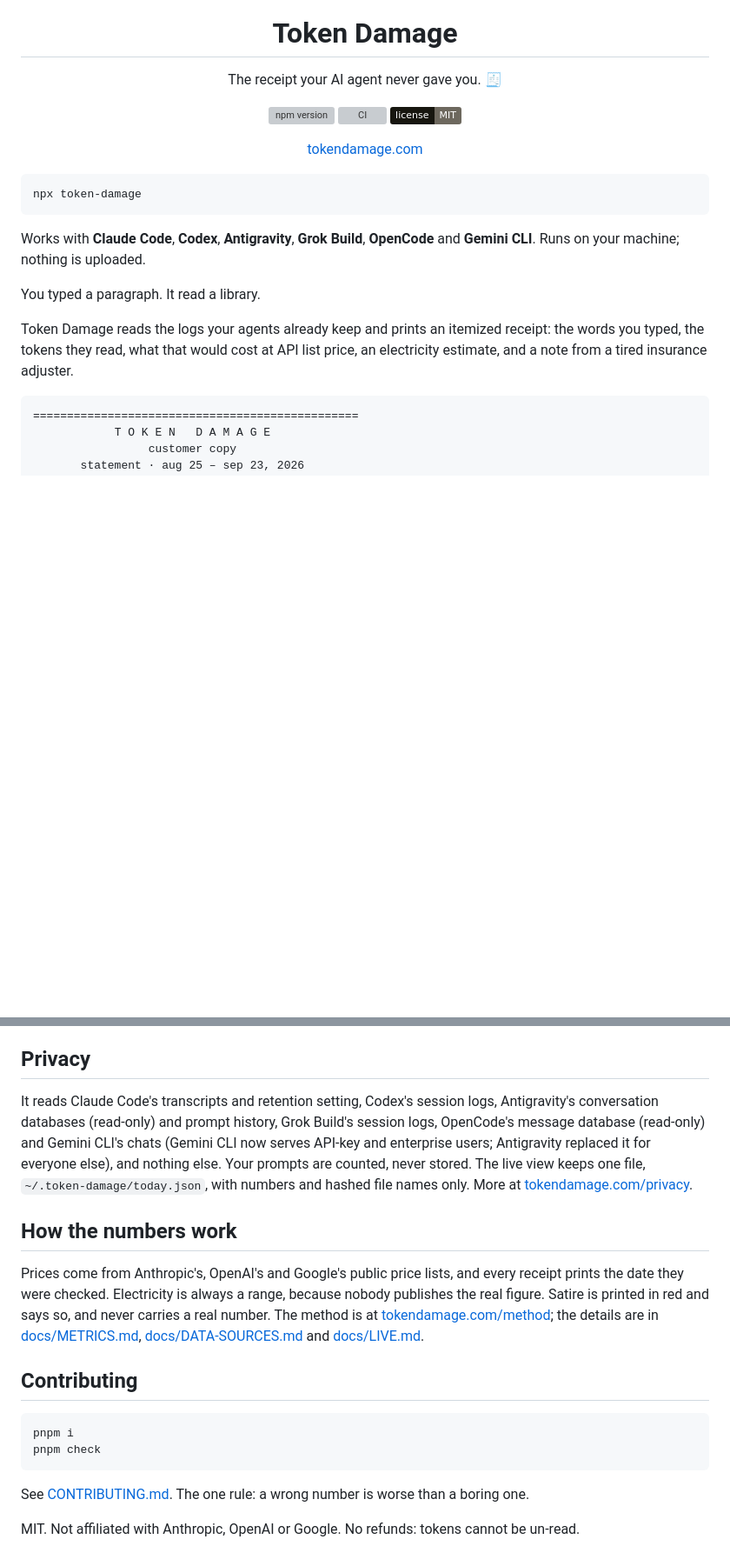
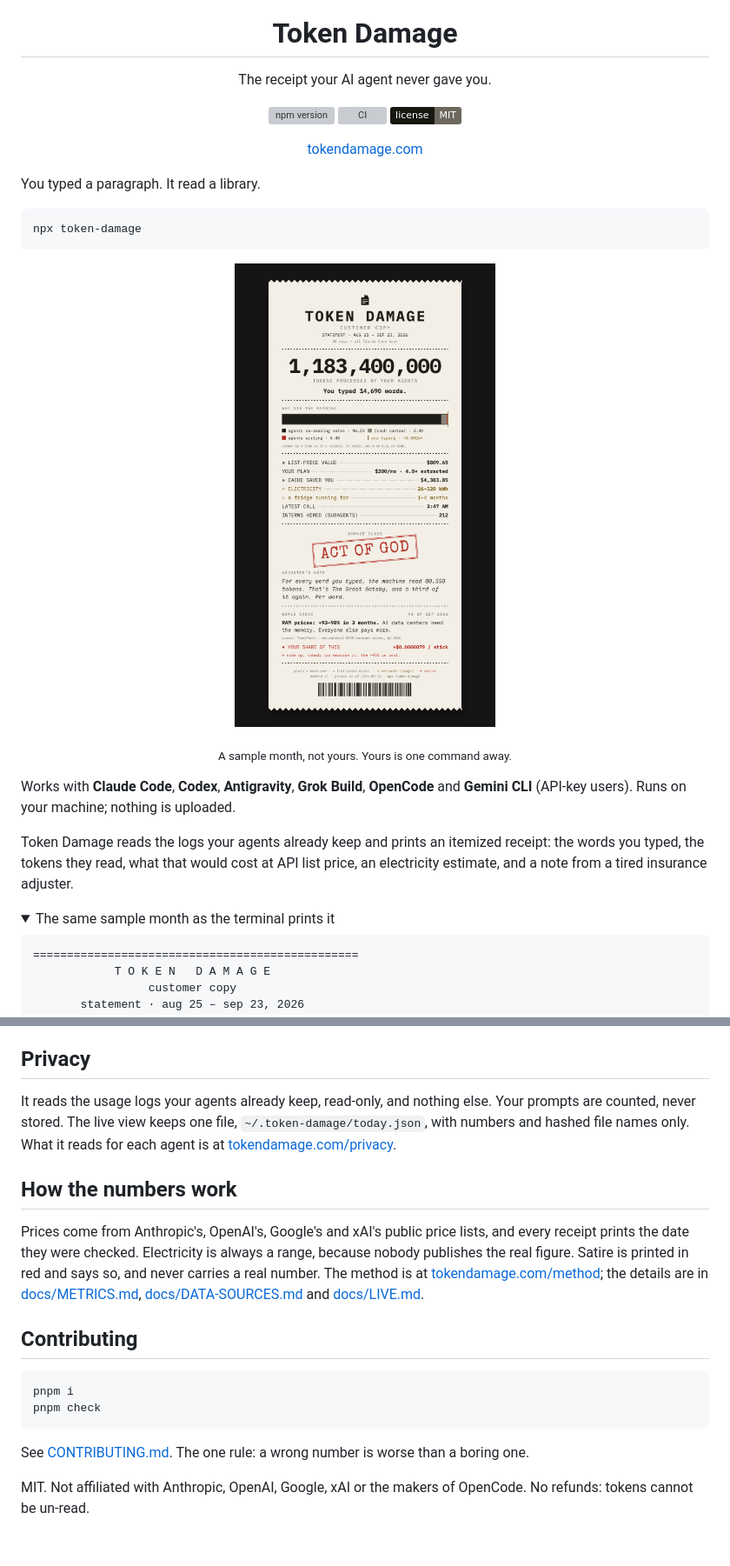
Before and after one commit to dancemonk/token-damage, a Markdown page: README.md, 2 parts joined by grey strips. Shown at 87% size. GitHub-like rendering; folded sections open; badges without logos; blank space fills up the shorter version; grey boxes are pictures that could not be loaded.

````diff
--- a/README.md
+++ b/README.md
@@ -2,7 +2,7 @@
 
 <h1 align="center">Token Damage</h1>
 
-<p align="center">The receipt your AI agent never gave you. 🧾</p>
+<p align="center">The receipt your AI agent never gave you.</p>
 
 <p align="center">
   <a href="https://www.npmjs.com/package/token-damage"><img src="https://img.shields.io/npm/v/token-damage?label=npm&labelColor=17160f&color=6d685e" alt="npm version"></a>
@@ -12,15 +12,22 @@
 
 <p align="center"><a href="https://tokendamage.com">tokendamage.com</a></p>
 
+You typed a paragraph. It read a library.
+
 ```
 npx token-damage
 ```
 
-Works with **Claude Code**, **Codex**, **Antigravity**, **Grok Build**, **OpenCode** and **Gemini CLI**. Runs on your machine; nothing is uploaded.
+<p align="center"><img src="docs/assets/share-card.png" width="300" alt="Share card for a sample month: 1,183,400,000 tokens, damage class ACT OF GOD"></p>
 
-You typed a paragraph. It read a library.
+<p align="center"><sub>A sample month, not yours. Yours is one command away.</sub></p>
+
+Works with **Claude Code**, **Codex**, **Antigravity**, **Grok Build**, **OpenCode** and **Gemini CLI** (API-key users). Runs on your machine; nothing is uploaded.
 
 Token Damage reads the logs your agents already keep and prints an itemized receipt: the words you typed, the tokens they read, what that would cost at API list price, an electricity estimate, and a note from a tired insurance adjuster.
+
+<details>
+<summary>The same sample month as the terminal prints it</summary>
 
 ```
 ================================================
@@ -137,11 +145,11 @@ After the receipt, `c` saves a 1080×1920 card and `s` makes a share link. Both
 
 ## Privacy
 
-It reads Claude Code's transcripts and retention setting, Codex's session logs, Antigravity's conversation databases (read-only) and prompt history, Grok Build's session logs, OpenCode's message database (read-only) and Gemini CLI's chats (Gemini CLI now serves API-key and enterprise users; Antigravity replaced it for everyone else), and nothing else. Your prompts are counted, never stored. The live view keeps one file, `~/.token-damage/today.json`, with numbers and hashed file names only. More at [tokendamage.com/privacy](https://tokendamage.com/privacy).
+It reads the usage logs your agents already keep, read-only, and nothing else. Your prompts are counted, never stored. The live view keeps one file, `~/.token-damage/today.json`, with numbers and hashed file names only. What it reads for each agent is at [tokendamage.com/privacy](https://tokendamage.com/privacy).
 
 ## How the numbers work
 
-Prices come from Anthropic's, OpenAI's and Google's public price lists, and every receipt prints the date they were checked. Electricity is always a range, because nobody publishes the real figure. Satire is printed in red and says so, and never carries a real number. The method is at [tokendamage.com/method](https://tokendamage.com/method); the details are in [docs/METRICS.md](docs/METRICS.md), [docs/DATA-SOURCES.md](docs/DATA-SOURCES.md) and [docs/LIVE.md](docs/LIVE.md).
+Prices come from Anthropic's, OpenAI's, Google's and xAI's public price lists, and every receipt prints the date they were checked. Electricity is always a range, because nobody publishes the real figure. Satire is printed in red and says so, and never carries a real number. The method is at [tokendamage.com/method](https://tokendamage.com/method); the details are in [docs/METRICS.md](docs/METRICS.md), [docs/DATA-SOURCES.md](docs/DATA-SOURCES.md) and [docs/LIVE.md](docs/LIVE.md).
 
 ## Contributing
 
@@ -152,4 +160,4 @@ pnpm check
 
 See [CONTRIBUTING.md](CONTRIBUTING.md). The one rule: a wrong number is worse than a boring one.
 
-MIT. Not affiliated with Anthropic, OpenAI or Google. No refunds: tokens cannot be un-read.
+MIT. Not affiliated with Anthropic, OpenAI, Google, xAI or the makers of OpenCode. No refunds: tokens cannot be un-read.
````
Also changed, not shown: other parts of README.md (+7 -6 lines), packages/cli/README.md (+20 -12 lines).
